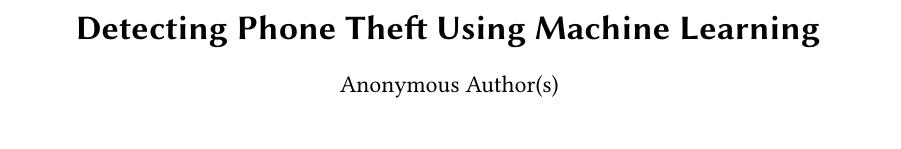
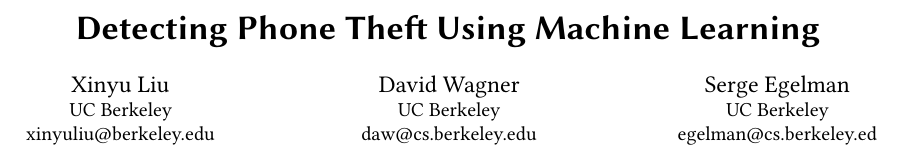
Before and after one commit to davidwagner/phone-theft-research, a LaTeX paper (phone_theft_detect_paper/ccs-template.tex): part of page 1 of 7, cut so that both start at the same text, the shorter picture padded with empty space. Compiled offline with pdfLaTeX.

Commit message:
Paper mirror revision
Updated detection rate from using 45 to 120 Nexus 6P pos data points.
Added author info.

```diff
--- a/phone_theft_detect_paper/ccs-template.tex
+++ b/phone_theft_detect_paper/ccs-template.tex
@@ -1,4 +1,6 @@
-\documentclass[sigconf, anonymous]{acmart}
+\documentclass[sigconf]{acmart}
+% \documentclass[sigconf, anonymous]{acmart}
+
 
 \fancyhf{} % Remove fancy page headers
 \fancyhead[C]{} % Anonymous submission to ICISS 2018 TODO: replace 9999 with your paper number
@@ -15,8 +17,8 @@
 \acmYear{2018} % Insert Publication year
 \copyrightyear{2018} % Insert Copyright year (typically the same as above)
 \acmPrice{15.00}
-\acmConference[Conference]{2018 Conference}{Month date-date, year}{City, State, Country}
-% \acmConference[ICISS 2018]{2018 International Conference on Information Science and System}{April 27-29, 2018}{Jeju Island, South Korea}
+% \acmConference[Conference]{2018 Conference}{Month date-date, year}{City, State, Country}
+\acmConference[ICISS 2018]{2018 International Conference on Information Science and System}{April 27-29, 2018}{Jeju Island, South Korea}
 
 \settopmatter{printacmref=false, printccs=true, printfolios=false} % We want page numbers on submissions
 
@@ -25,36 +27,39 @@
 \begin{document}
 \title{Detecting Phone Theft Using Machine Learning} % TODO: replace with your title
 
-% \author{Xinyu Liu}
-% % \authornote{This is the corresponding author}
-% \affiliation{
-%   \institution{UC Berkeley}
-%   \streetaddress{Soda Hall, 387}
-%   \city{Berkeley}
-%   \state{CA}
-%   \postcode{94720}
-%   \country{USA}}
-% \email{xinyuliu@berkeley.edu}
-% \author{David Wagner}
+\author{Xinyu Liu}
 % \authornote{This is the corresponding author}
-% \affiliation{
-%   \institution{UC Berkeley}
-%   \streetaddress{733 Soda Hall}
-%   \city{Berkeley}
-%   \state{CA}
-%   \postcode{94720}
-%   \country{USA}}
-% \email{daw@cs.berkeley.edu}
-% \author{Serge Egelman}
-% % \authornote{This is the corresponding author}
-% \affiliation{
-%   \institution{UC Berkeley}
-%   \streetaddress{726 Soda Hall}
-%   \city{Berkeley}
-%   \state{CA}
-%   \postcode{94720}
-%   \country{USA}}
-% \email{egelman@cs.berkeley.ed}
+\affiliation{
+  \institution{UC Berkeley}
+  % \streetaddress{Soda Hall, 387}
+  % \city{Berkeley}
+  % \state{CA}
+  % \postcode{94720}
+  % \country{USA}
+  }
+\email{xinyuliu@berkeley.edu}
+\author{David Wagner}
+% \authornote{This is the corresponding author}
+\affiliation{
+  \institution{UC Berkeley}
+  % \streetaddress{733 Soda Hall}
+  % \city{Berkeley}
+  % \state{CA}
+  % \postcode{94720}
+  % \country{USA}
+  }
+\email{daw@cs.berkeley.edu}
+\author{Serge Egelman}
+% \authornote{This is the corresponding author}
+\affiliation{
+  \institution{UC Berkeley}
+  % \streetaddress{726 Soda Hall}
+  % \city{Berkeley}
+  % \state{CA}
+  % \postcode{94720}
+  % \country{USA}
+  }
+\email{egelman@cs.berkeley.ed}
 
 \begin{abstract}
 Millions of smartphones are stolen in the United States every year, putting victims' personal information at risk since many users often do not lock their phones.
```
Also changed, not shown: phone_theft_detect_paper/cfp.tex (+2 -2 lines), phone_theft_detect_paper/ccs-template.pdf (deleted).
